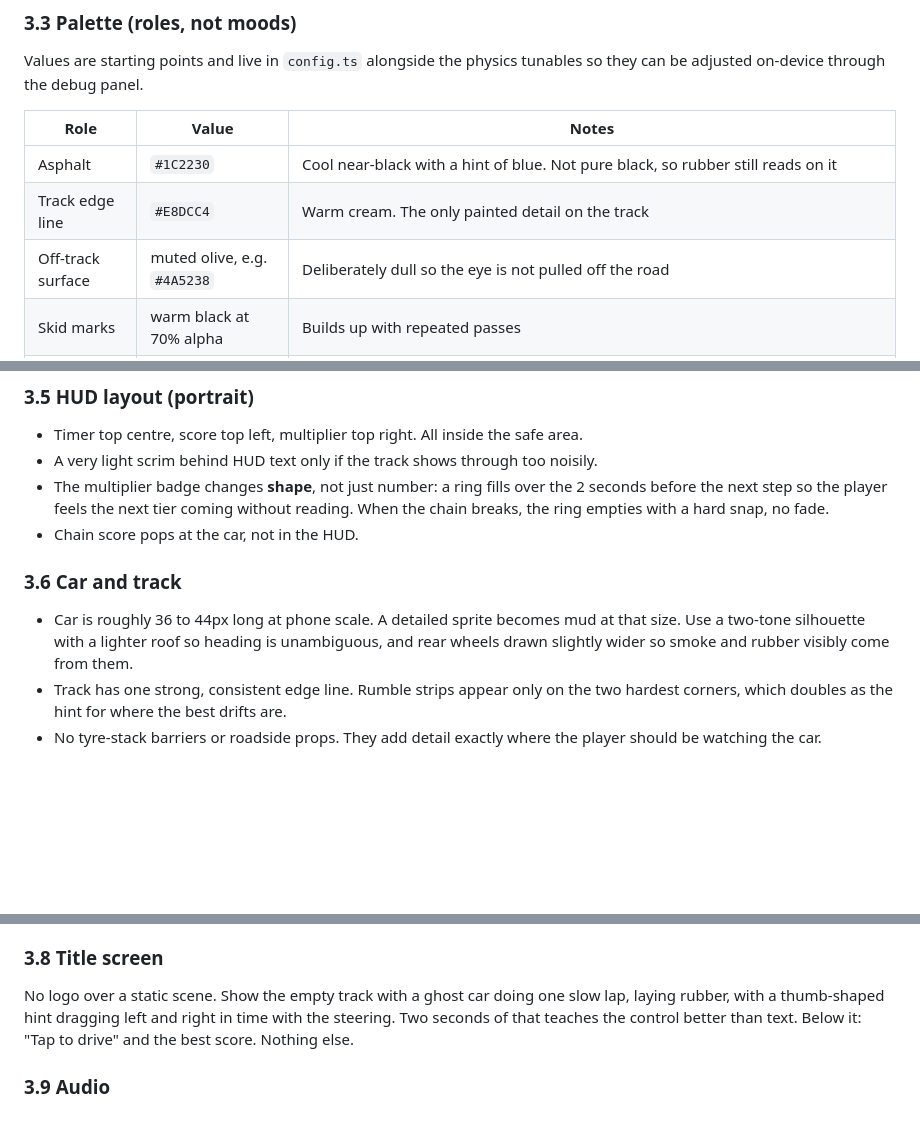
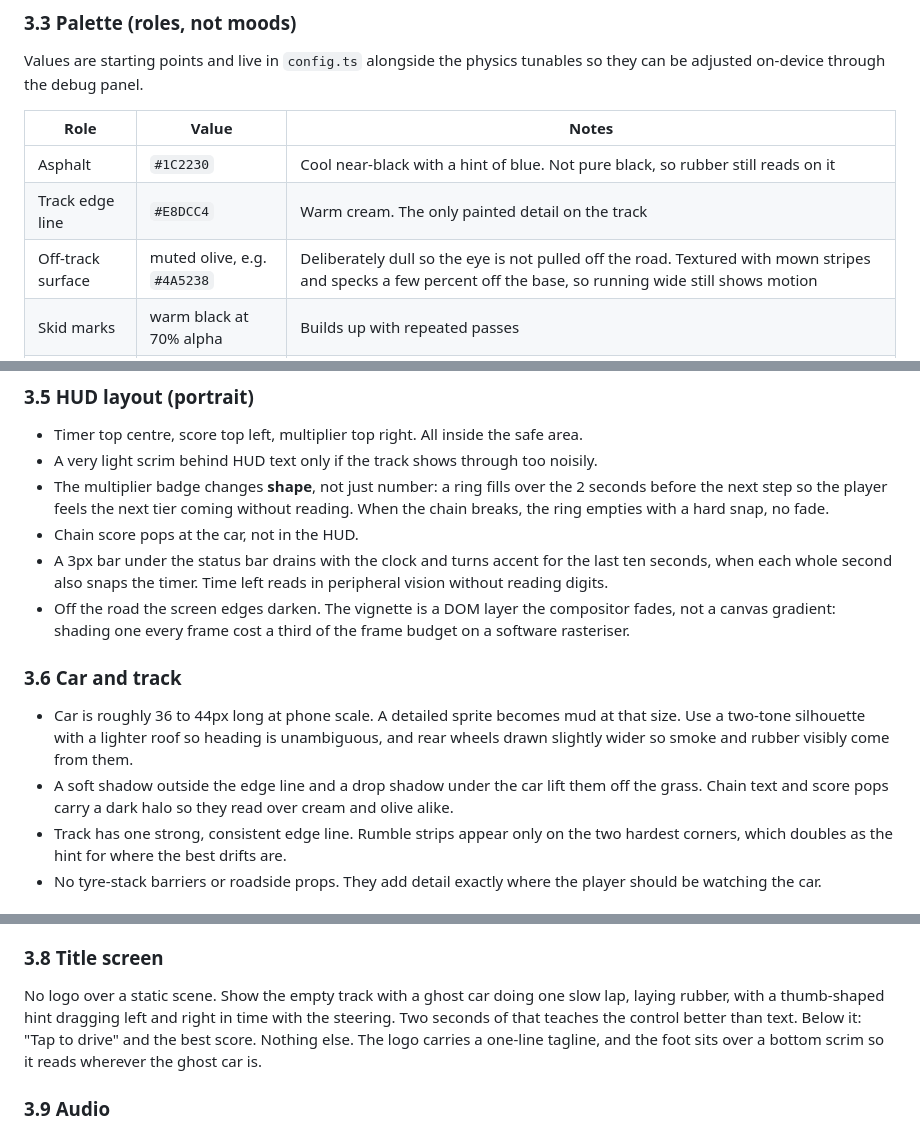
Before and after one commit to louisamurray/drifter, a Markdown page: docs/PLAN.md, 3 parts joined by grey strips. Rendered like a GitHub page; blank space fills up the shorter version.

Commit message:
docs(plan): note grass texture, time bar and off-road vignette
Co-Authored-By: Claude Fable 5.1 <noreply@anthropic.com>
Claude-Session: https://claude.ai/code/session_01Ucn4F5JwnaXDSGfQdhGdUr

```diff
--- a/docs/PLAN.md
+++ b/docs/PLAN.md
@@ -94,7 +94,7 @@ Values are starting points and live in `config.ts` alongside the physics tunable
 |---|---|---|
 | Asphalt | `#1C2230` | Cool near-black with a hint of blue. Not pure black, so rubber still reads on it |
 | Track edge line | `#E8DCC4` | Warm cream. The only painted detail on the track |
-| Off-track surface | muted olive, e.g. `#4A5238` | Deliberately dull so the eye is not pulled off the road |
+| Off-track surface | muted olive, e.g. `#4A5238` | Deliberately dull so the eye is not pulled off the road. Textured with mown stripes and specks a few percent off the base, so running wide still shows motion |
 | Skid marks | warm black at 70% alpha | Builds up with repeated passes |
 | Accent | `#FF5A2D` | Hot orange-red. Multiplier badge, chain score pops, smoke tint at high drift angle. **Never decorative.** If it appears anywhere else it has stopped working |
 | HUD text | `#F2EEE6` | Off-white |
@@ -109,9 +109,12 @@ One family: a wide or extended grotesk with a heavy weight and **tabular figures
 - A very light scrim behind HUD text only if the track shows through too noisily.
 - The multiplier badge changes **shape**, not just number: a ring fills over the 2 seconds before the next step so the player feels the next tier coming without reading. When the chain breaks, the ring empties with a hard snap, no fade.
 - Chain score pops at the car, not in the HUD.
+- A 3px bar under the status bar drains with the clock and turns accent for the last ten seconds, when each whole second also snaps the timer. Time left reads in peripheral vision without reading digits.
+- Off the road the screen edges darken. The vignette is a DOM layer the compositor fades, not a canvas gradient: shading one every frame cost a third of the frame budget on a software rasteriser.
 
 ### 3.6 Car and track
 - Car is roughly 36 to 44px long at phone scale. A detailed sprite becomes mud at that size. Use a two-tone silhouette with a lighter roof so heading is unambiguous, and rear wheels drawn slightly wider so smoke and rubber visibly come from them.
+- A soft shadow outside the edge line and a drop shadow under the car lift them off the grass. Chain text and score pops carry a dark halo so they read over cream and olive alike.
 - Track has one strong, consistent edge line. Rumble strips appear only on the two hardest corners, which doubles as the hint for where the best drifts are.
 - No tyre-stack barriers or roadside props. They add detail exactly where the player should be watching the car.
 
@@ -123,7 +126,7 @@ In priority order:
 4. **Game over.** Camera zooms out to show the whole track with the player's rubber on it, then score and buttons overlay. This frame is the share image: the Web Share API sends the image, not just text.
 
 ### 3.8 Title screen
-No logo over a static scene. Show the empty track with a ghost car doing one slow lap, laying rubber, with a thumb-shaped hint dragging left and right in time with the steering. Two seconds of that teaches the control better than text. Below it: "Tap to drive" and the best score. Nothing else.
+No logo over a static scene. Show the empty track with a ghost car doing one slow lap, laying rubber, with a thumb-shaped hint dragging left and right in time with the steering. Two seconds of that teaches the control better than text. Below it: "Tap to drive" and the best score. Nothing else. The logo carries a one-line tagline, and the foot sits over a bottom scrim so it reads wherever the ghost car is.
 
 ### 3.9 Audio
 One engine loop pitched by speed, a tyre squeal loop gained by drift angle, and three short SFX (chain bank, multiplier up, countdown). Web Audio API, unlocked on first touch. Muted by default until the player taps the sound toggle or starts a run (iOS autoplay rules).
```
Also changed, not shown: other parts of docs/PLAN.md (+1 -0 lines).
